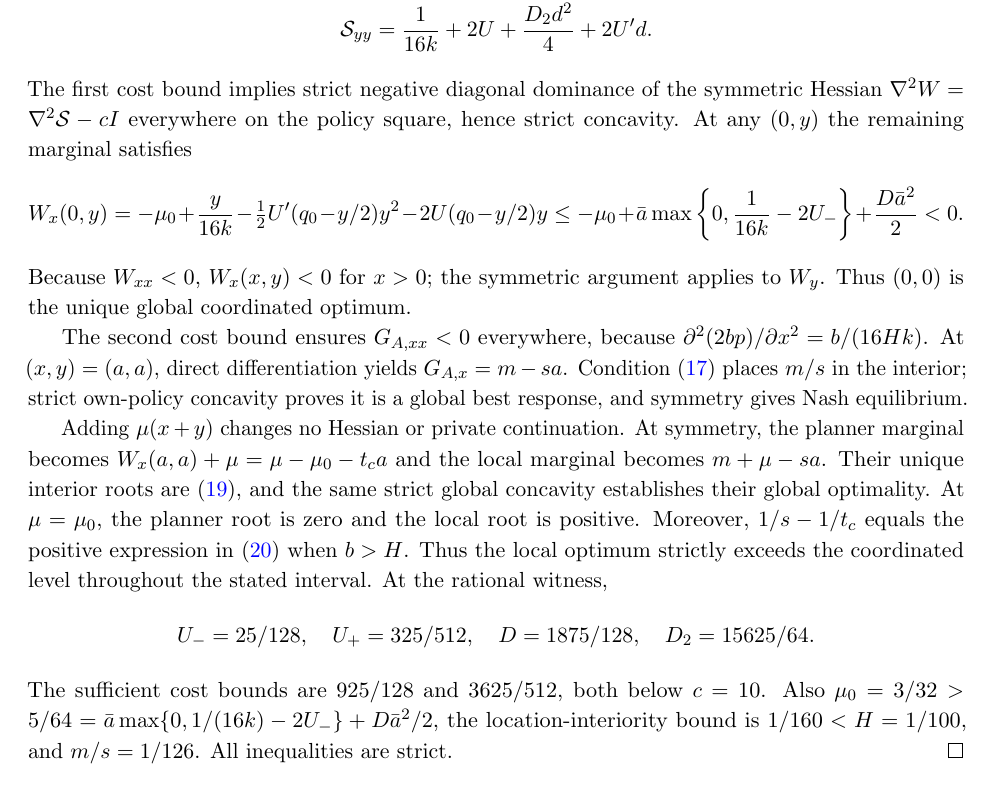
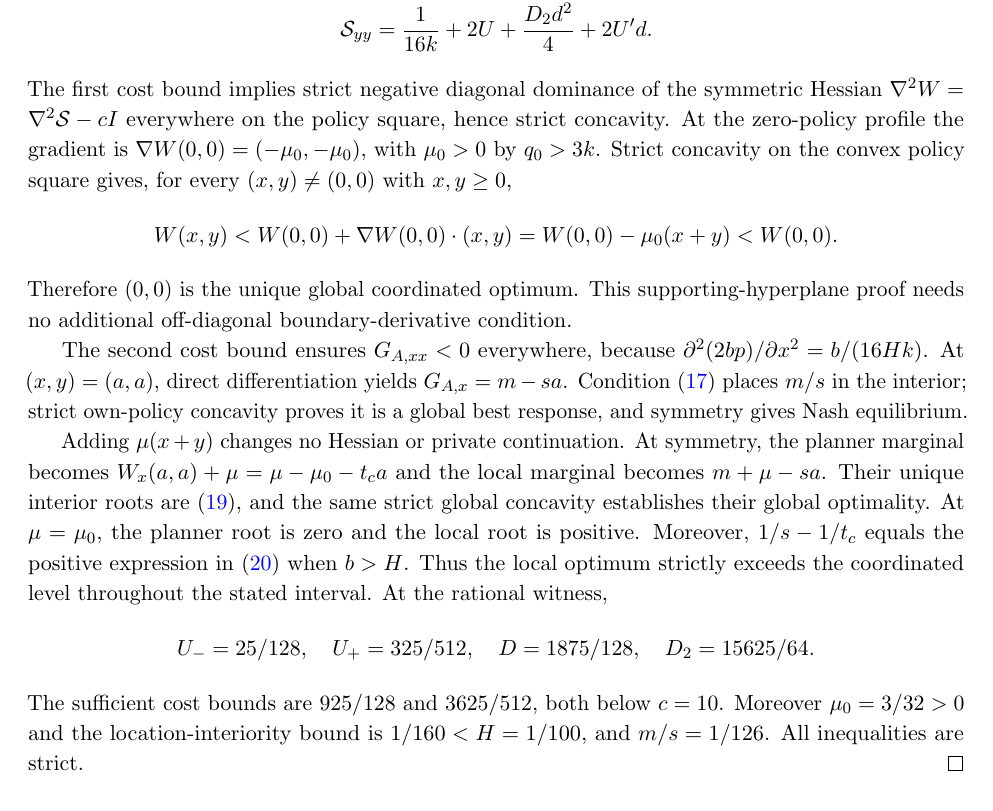
Before and after one commit to ryotamatsuki/public-climate-protection-private-production-redundancy, a LaTeX paper (submission/JPET/main.tex, which reads submission/JPET/appendix/additional_proofs.tex): part of page 17 of 22, cut so that both start at the same text. Compiled offline with pdfLaTeX.

Commit message:
proof: prove global planner corner by strict-concavity supporting plane, eliminating faulty boundary argument

```diff
--- a/submission/JPET/appendix/additional_proofs.tex
+++ b/submission/JPET/appendix/additional_proofs.tex
@@ -20,18 +20,18 @@ Direct differentiation gives
 The first cost bound implies strict negative diagonal dominance
 of the symmetric Hessian $\nabla^2 W=\nabla^2\mathcal S-cI$
 everywhere on the policy square, hence strict concavity.
-At any $(0,y)$ the remaining marginal satisfies
+At the zero-policy profile the gradient is
+$\nabla W(0,0)=(-\mu_0,-\mu_0)$, with $\mu_0>0$
+by $q_0>3k$. Strict concavity on the convex policy
+square gives, for every $(x,y)\ne(0,0)$ with
+$x,y\ge0$,
 \[
-W_x(0,y)
-=-\mu_0+\frac{y}{16k}
--\tfrac12U'(q_0-y/2)y^2-2U(q_0-y/2)y
-\le-\mu_0+
-\bar a\max\left\{0,\frac1{16k}-2U_-\right\}
-+\frac{D\bar a^2}{2}<0.
+W(x,y)< W(0,0)+\nabla W(0,0)\cdot(x,y)
+= W(0,0)-\mu_0(x+y)<W(0,0).
 \]
-Because $W_{xx}<0$, $W_x(x,y)<0$ for $x>0$; the
-symmetric argument applies to $W_y$. Thus $(0,0)$ is the
-unique global coordinated optimum.
+Therefore $(0,0)$ is the unique global coordinated
+optimum. This supporting-hyperplane proof needs no
+additional off-diagonal boundary-derivative condition.
 
 The second cost bound ensures $G_{A,xx}<0$ everywhere, because
 $\partial^2(2bp)/\partial x^2=b/(16Hk)$.
@@ -56,8 +56,7 @@ U_-=25/128,\quad U_+=325/512,\quad
 D=1875/128,\quad D_2=15625/64.
 \]
 The sufficient cost bounds are $925/128$ and $3625/512$,
-both below $c=10$. Also $\mu_0=3/32>5/64=
-\bar a\max\{0,1/(16k)-2U_-\}+D\bar a^2/2$,
+both below $c=10$. Moreover $\mu_0=3/32>0$ and
 the location-interiority bound is $1/160<H=1/100$,
 and $m/s=1/126$. All inequalities are strict.
 \end{proof}
```
